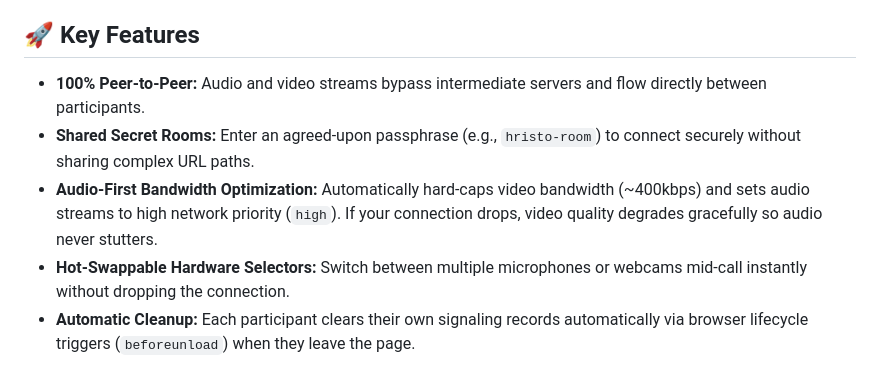
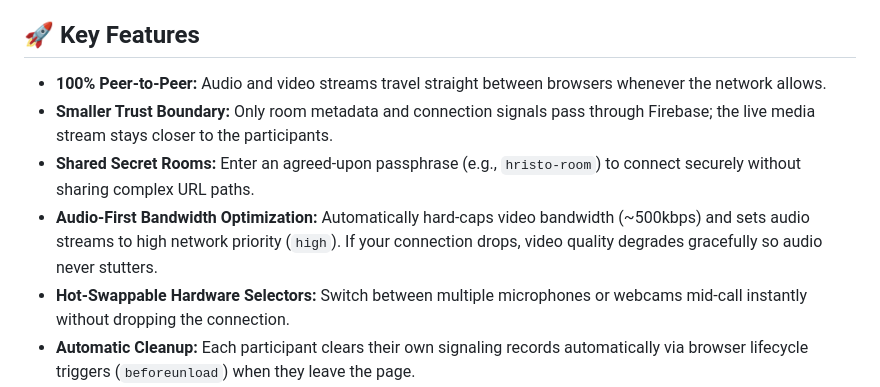
Before and after one commit to hnikolov/p2p-meeting, a Markdown page: README.md, the part around the change. GitHub-like rendering.

Commit message:
docs: Update README and architecture documentation for clarity on Firebase's role

```diff
--- a/README.md
+++ b/README.md
@@ -6,9 +6,10 @@ Available [here](https://hnikolov.github.io/p2p-meeting)
 
 ## 🚀 Key Features
 
-*   **100% Peer-to-Peer:** Audio and video streams bypass intermediate servers and flow directly between participants.
+*   **100% Peer-to-Peer:** Audio and video streams travel straight between browsers whenever the network allows.
+*   **Smaller Trust Boundary:** Only room metadata and connection signals pass through Firebase; the live media stream stays closer to the participants.
 *   **Shared Secret Rooms:** Enter an agreed-upon passphrase (e.g., `hristo-room`) to connect securely without sharing complex URL paths.
-*   **Audio-First Bandwidth Optimization:** Automatically hard-caps video bandwidth (~400kbps) and sets audio streams to high network priority (`high`). If your connection drops, video quality degrades gracefully so audio never stutters.
+*   **Audio-First Bandwidth Optimization:** Automatically hard-caps video bandwidth (~500kbps) and sets audio streams to high network priority (`high`). If your connection drops, video quality degrades gracefully so audio never stutters.
 *   **Hot-Swappable Hardware Selectors:** Switch between multiple microphones or webcams mid-call instantly without dropping the connection.
 *   **Automatic Cleanup:** Each participant clears their own signaling records automatically via browser lifecycle triggers (`beforeunload`) when they leave the page.
 
```
Also changed, not shown: docs/p2p-meeting-architecture.md (+29 -11 lines).
